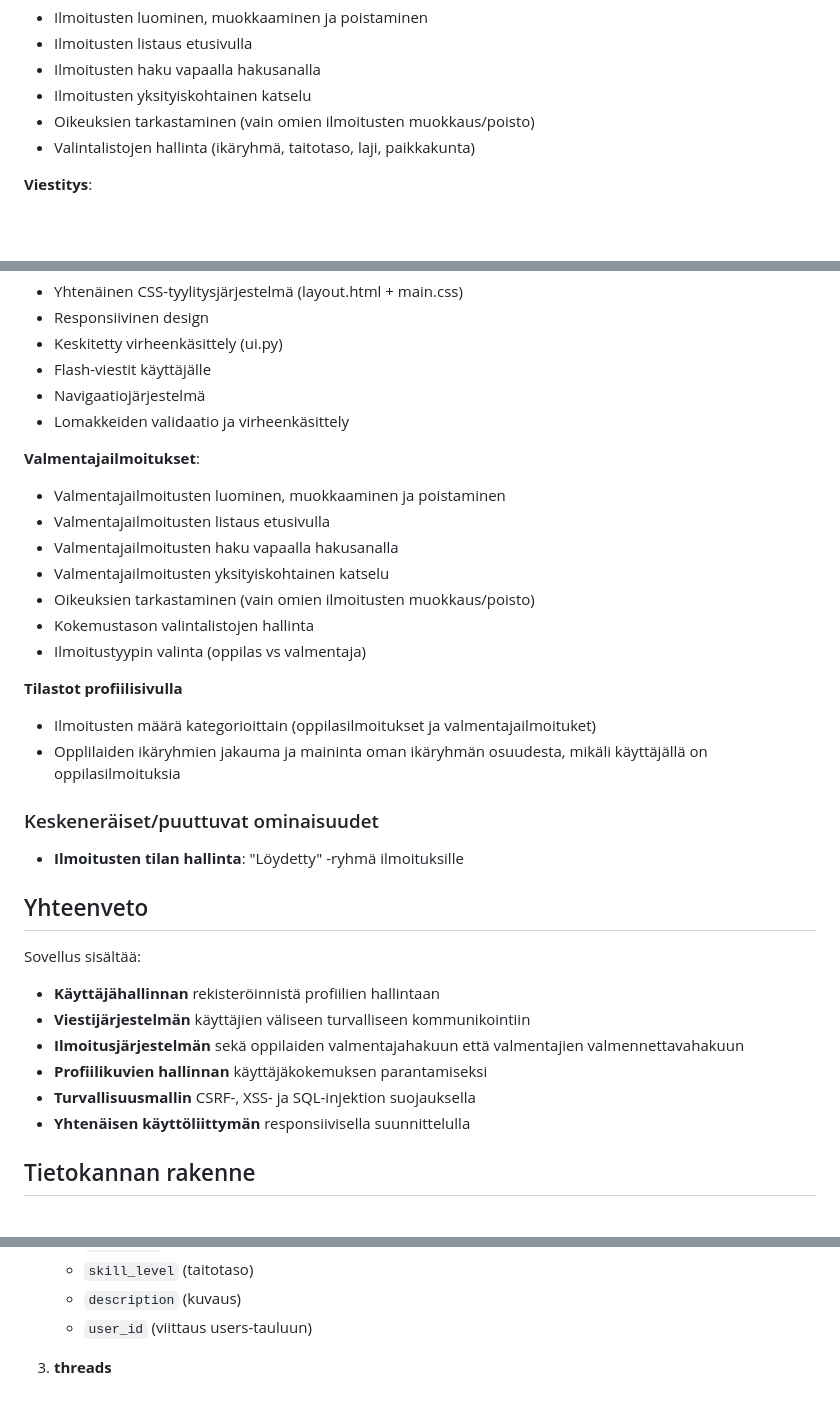
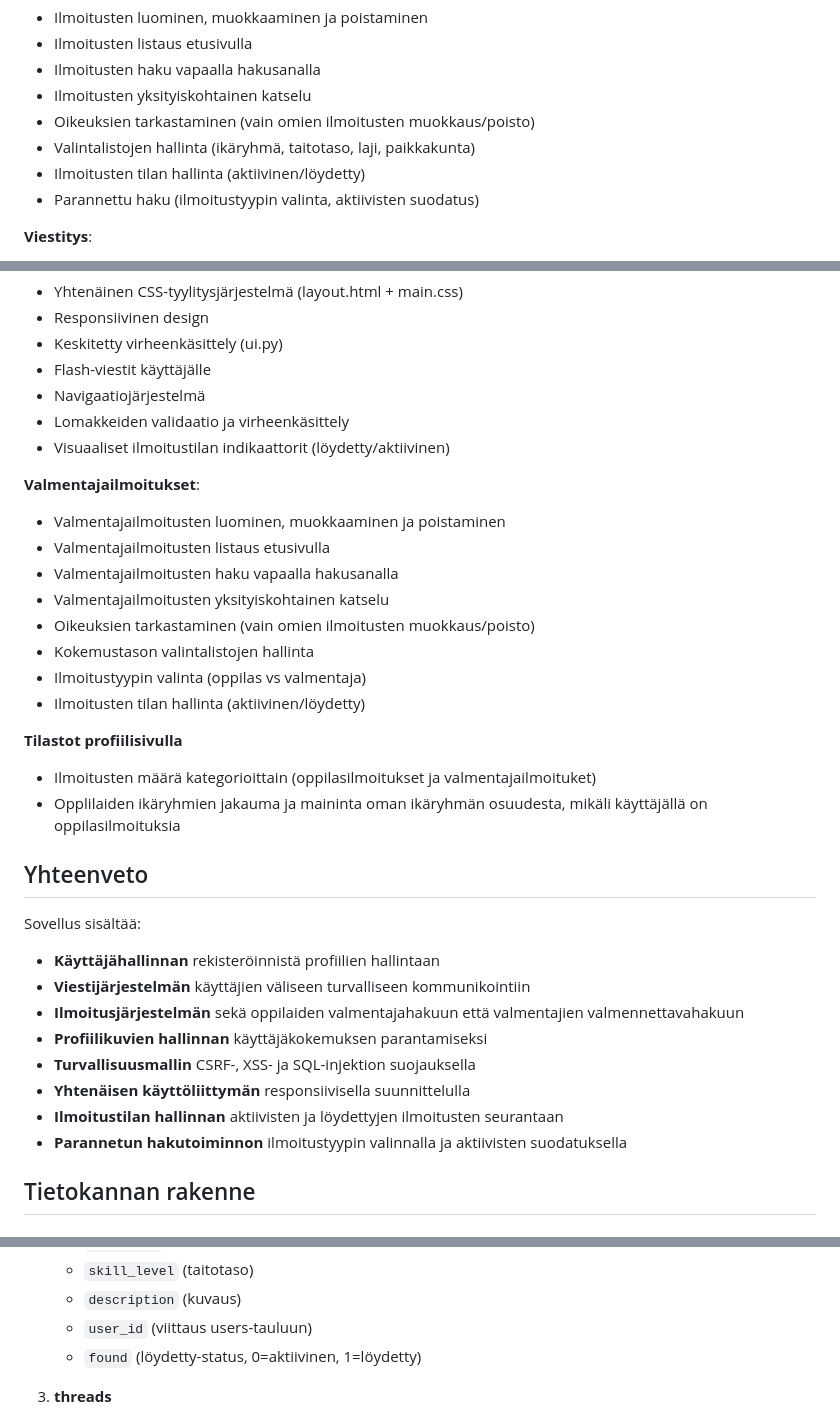
Before and after one commit to kate-ln/coachfinder, a Markdown page: README.md, 3 parts joined by grey strips. Rendered like a GitHub page; blank space fills up the shorter version.

```diff
--- a/README.md
+++ b/README.md
@@ -29,6 +29,8 @@
    - Ilmoitusten yksityiskohtainen katselu
    - Oikeuksien tarkastaminen (vain omien ilmoitusten muokkaus/poisto)
    - Valintalistojen hallinta (ikäryhmä, taitotaso, laji, paikkakunta)
+   - Ilmoitusten tilan hallinta (aktiivinen/löydetty)
+   - Parannettu haku (ilmoitustyypin valinta, aktiivisten suodatus)
 
 **Viestitys**:
    - Yksityisviestien lähettäminen käyttäjien välillä
@@ -60,6 +62,7 @@
    - Flash-viestit käyttäjälle
    - Navigaatiojärjestelmä
    - Lomakkeiden validaatio ja virheenkäsittely
+   - Visuaaliset ilmoitustilan indikaattorit (löydetty/aktiivinen)
 
 **Valmentajailmoitukset**:
    - Valmentajailmoitusten luominen, muokkaaminen ja poistaminen
@@ -69,13 +72,11 @@
    - Oikeuksien tarkastaminen (vain omien ilmoitusten muokkaus/poisto)
    - Kokemustason valintalistojen hallinta
    - Ilmoitustyypin valinta (oppilas vs valmentaja)
+   - Ilmoitusten tilan hallinta (aktiivinen/löydetty)
 
 **Tilastot profiilisivulla**
    - Ilmoitusten määrä kategorioittain (oppilasilmoitukset ja valmentajailmoituket)
    - Opplilaiden ikäryhmien jakauma ja maininta oman ikäryhmän osuudesta, mikäli käyttäjällä on oppilasilmoituksia
-
-   ### Keskeneräiset/puuttuvat ominaisuudet
-   - **Ilmoitusten tilan hallinta**: "Löydetty" -ryhmä ilmoituksille
 
    ## Yhteenveto
    Sovellus sisältää:
@@ -85,6 +86,8 @@
    - **Profiilikuvien hallinnan** käyttäjäkokemuksen parantamiseksi
    - **Turvallisuusmallin** CSRF-, XSS- ja SQL-injektion suojauksella
    - **Yhtenäisen käyttöliittymän** responsiivisella suunnittelulla
+   - **Ilmoitustilan hallinnan** aktiivisten ja löydettyjen ilmoitusten seurantaan
+   - **Parannetun hakutoiminnon** ilmoitustyypin valinnalla ja aktiivisten suodatuksella
 
    ## Tietokannan rakenne
    ### Taulut
@@ -103,6 +106,7 @@
       - `skill_level` (taitotaso)
       - `description` (kuvaus)
       - `user_id` (viittaus users-tauluun)
+      - `found` (löydetty-status, 0=aktiivinen, 1=löydetty)
 
    3. **threads**
       - `id` (PRIMARY KEY)
```
Also changed, not shown: other parts of README.md (+1 -0 lines).
